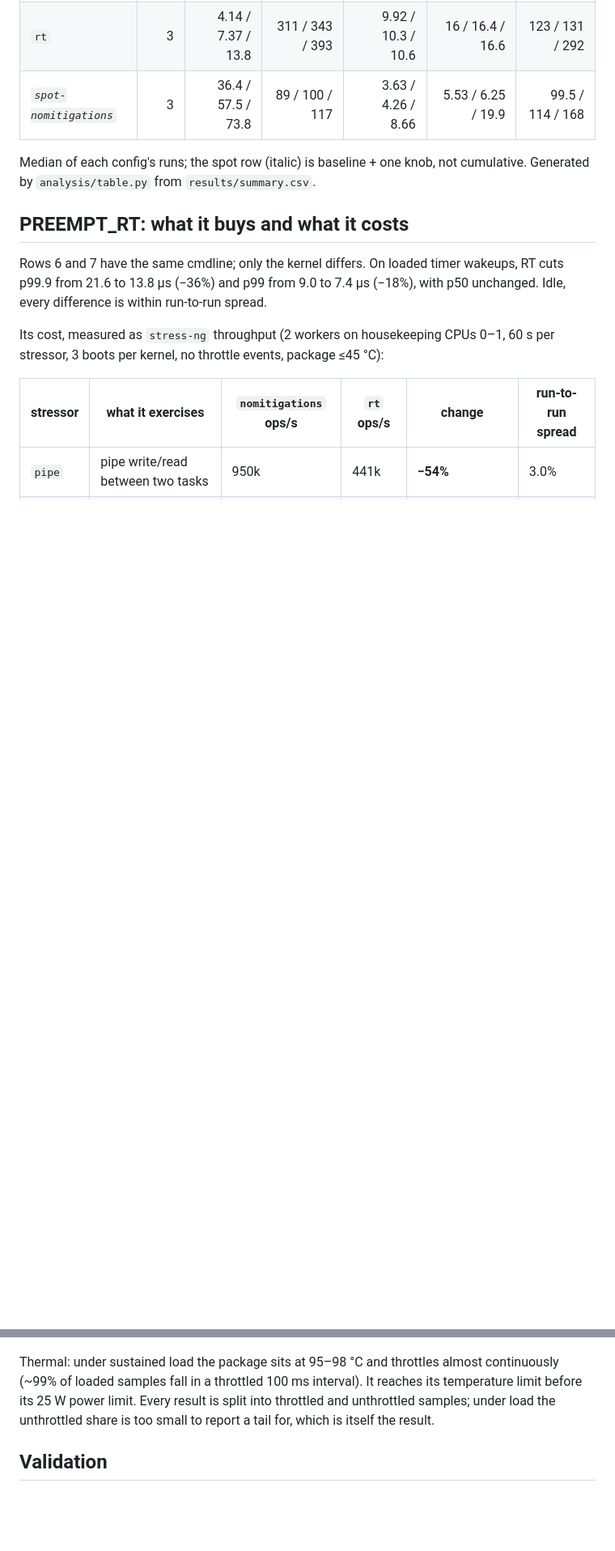
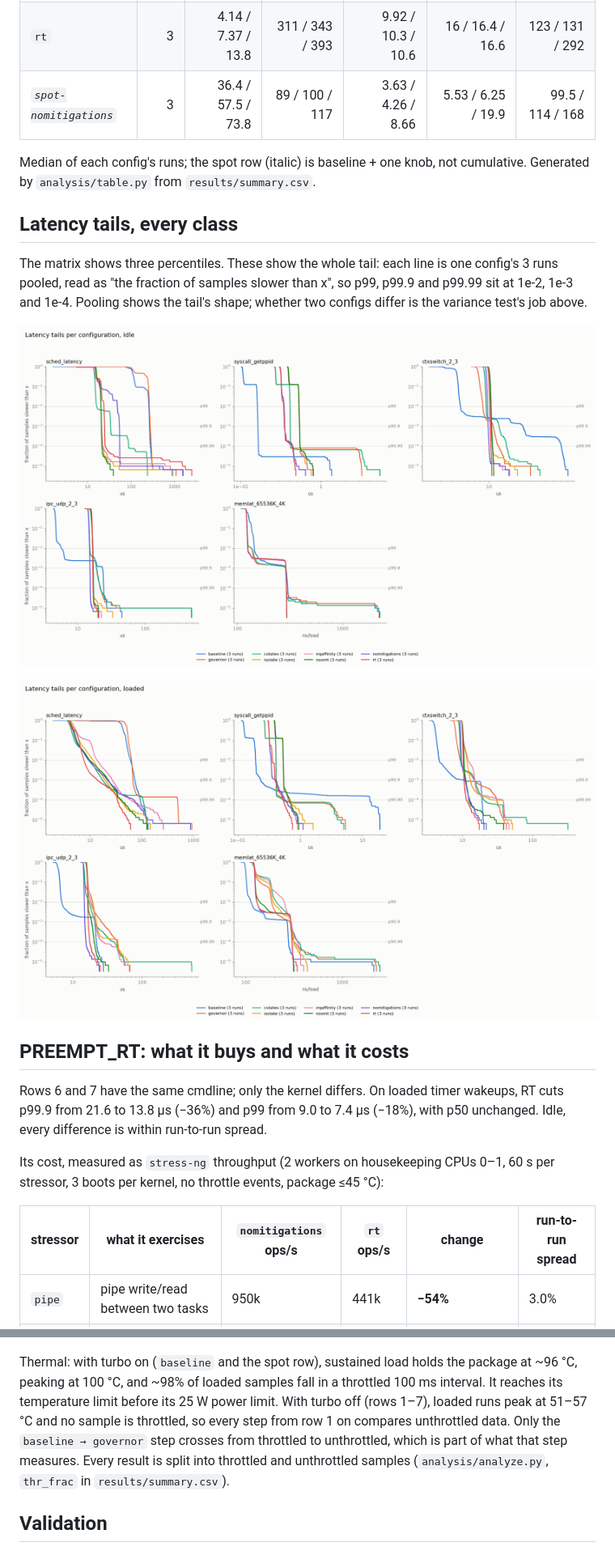
Before and after one commit to RodeanAzari/linux-latency-suite, a Markdown page: README.md, 2 parts joined by grey strips. Shown at 81% size. GitHub-like rendering; pictures changed too: docs/imgs/tails_idle.png (added), docs/imgs/tails_loaded.png; blank space fills up the shorter version.

```diff
--- a/README.md
+++ b/README.md
@@ -127,6 +127,17 @@ change was smaller than the spread between that config's own reboots, so they ar
 
 Median of each config's runs; the spot row (italic) is baseline + one knob, not cumulative. Generated by `analysis/table.py` from `results/summary.csv`.
 <!-- matrix:end -->
+
+## Latency tails, every class
+
+The matrix shows three percentiles. These show the whole tail: each line is one config's
+3 runs pooled, read as "the fraction of samples slower than x", so p99, p99.9 and p99.99 sit at
+1e-2, 1e-3 and 1e-4. Pooling shows the tail's shape; whether two configs differ is the
+variance test's job above.
+
+![Latency tails per configuration, idle: wakeup, getppid, cross-core switch, UDP RTT, DRAM](docs/imgs/tails_idle.png)
+
+![Latency tails per configuration, loaded](docs/imgs/tails_loaded.png)
 
 ## PREEMPT_RT: what it buys and what it costs
 
@@ -166,10 +177,13 @@ Measured with `hwgap` on an isolated CPU, with sources identified by tracing
 
 ![A 2.1 ms SMI in a wakeup-latency run, lined up with the SMI counter](docs/imgs/smi_stall_2ms.png)
 
-Thermal: under sustained load the package sits at 95–98 °C and throttles almost continuously
-(~99% of loaded samples fall in a throttled 100 ms interval). It reaches its temperature limit
-before its 25 W power limit. Every result is split into throttled and unthrottled samples;
-under load the unthrottled share is too small to report a tail for, which is itself the result.
+Thermal: with turbo on (`baseline` and the spot row), sustained load holds the package at
+~96 °C, peaking at 100 °C, and ~98% of loaded samples fall in a throttled 100 ms interval. It
+reaches its temperature limit before its 25 W power limit. With turbo off (rows 1–7), loaded
+runs peak at 51–57 °C and no sample is throttled, so every step from row 1 on compares
+unthrottled data. Only the `baseline → governor` step crosses from throttled to unthrottled,
+which is part of what that step measures. Every result is split into throttled and unthrottled
+samples (`analysis/analyze.py`, `thr_frac` in `results/summary.csv`).
 
 ## Validation
 
```
Also changed, not shown: other parts of README.md (+15 -9 lines), docs/methodology.md (+3 -2 lines), 1 other file.
